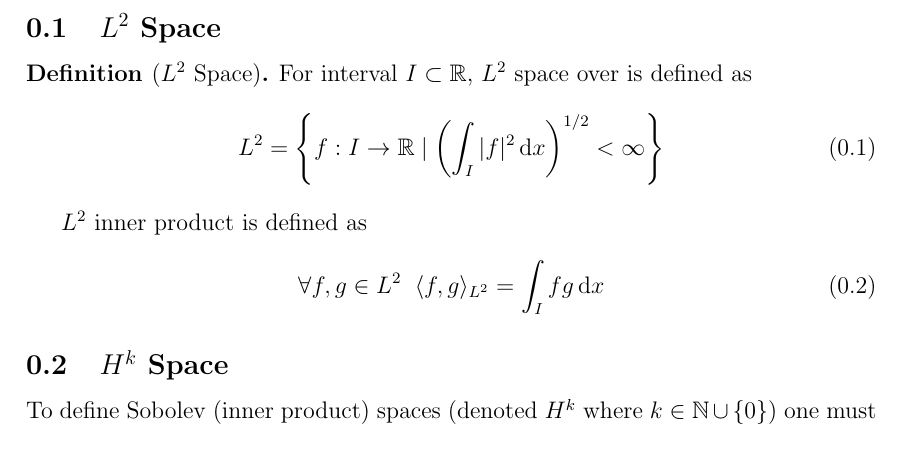
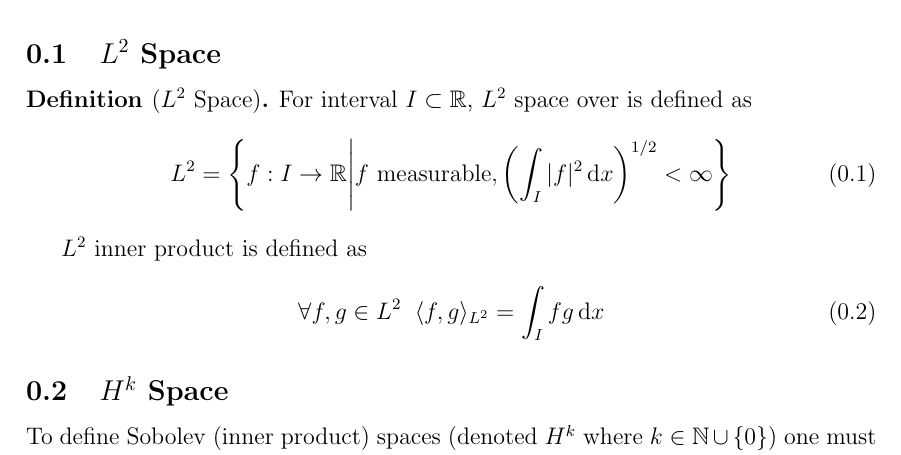
Before and after one commit to pauljoohyunkim/partC_Dissertation, a LaTeX thesis (dissertation/sections/innerProductSpaces.tex): part of the page, cut so that both start at the same text. Compiled offline with pdfLaTeX.

Commit message:
Measurable

```diff
--- a/dissertation/sections/innerProductSpaces.tex
+++ b/dissertation/sections/innerProductSpaces.tex
@@ -9,7 +9,7 @@ Here are some of the notable inner product spaces.
     For interval $I \subset \mathbb{R}$,
     $L^2$ space over is defined as
     \begin{equation}
-        L^2 = \left\{ f:I \rightarrow \mathbb{R} \left.\middle|\right. \left( \int_{I} |f|^2 \intd x \right)^{1/2} < \infty \right\}
+        L^2 = \left\{ f:I \rightarrow \mathbb{R} \middle| f \text{ measurable}, \left( \int_{I} |f|^2 \intd x \right)^{1/2} < \infty  \right\}
     \end{equation}
 
     $L^2$ inner product is defined as
```
